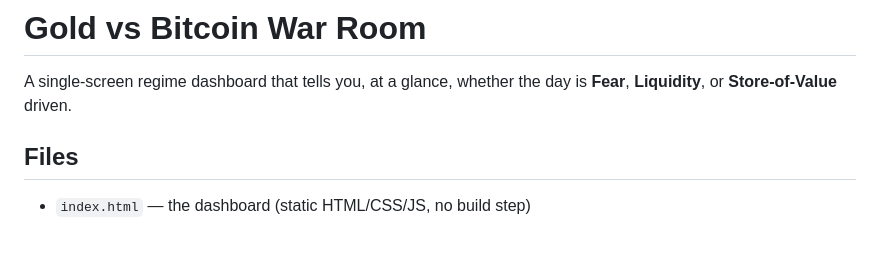
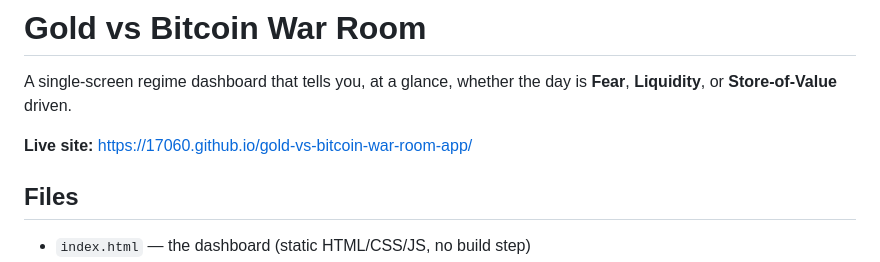
Before and after one commit to 17060/gold-vs-bitcoin-war-room-app, a Markdown page: README.md, the part around the change. Rendered like a GitHub page; blank space fills up the shorter version.

Commit message:
Add GitHub Pages live site link to README

```diff
--- a/README.md
+++ b/README.md
@@ -2,6 +2,8 @@
 
 A single-screen regime dashboard that tells you, at a glance, whether the day is
 **Fear**, **Liquidity**, or **Store-of-Value** driven.
+
+**Live site:** https://17060.github.io/gold-vs-bitcoin-war-room-app/
 
 ## Files
 - `index.html` — the dashboard (static HTML/CSS/JS, no build step)
```
